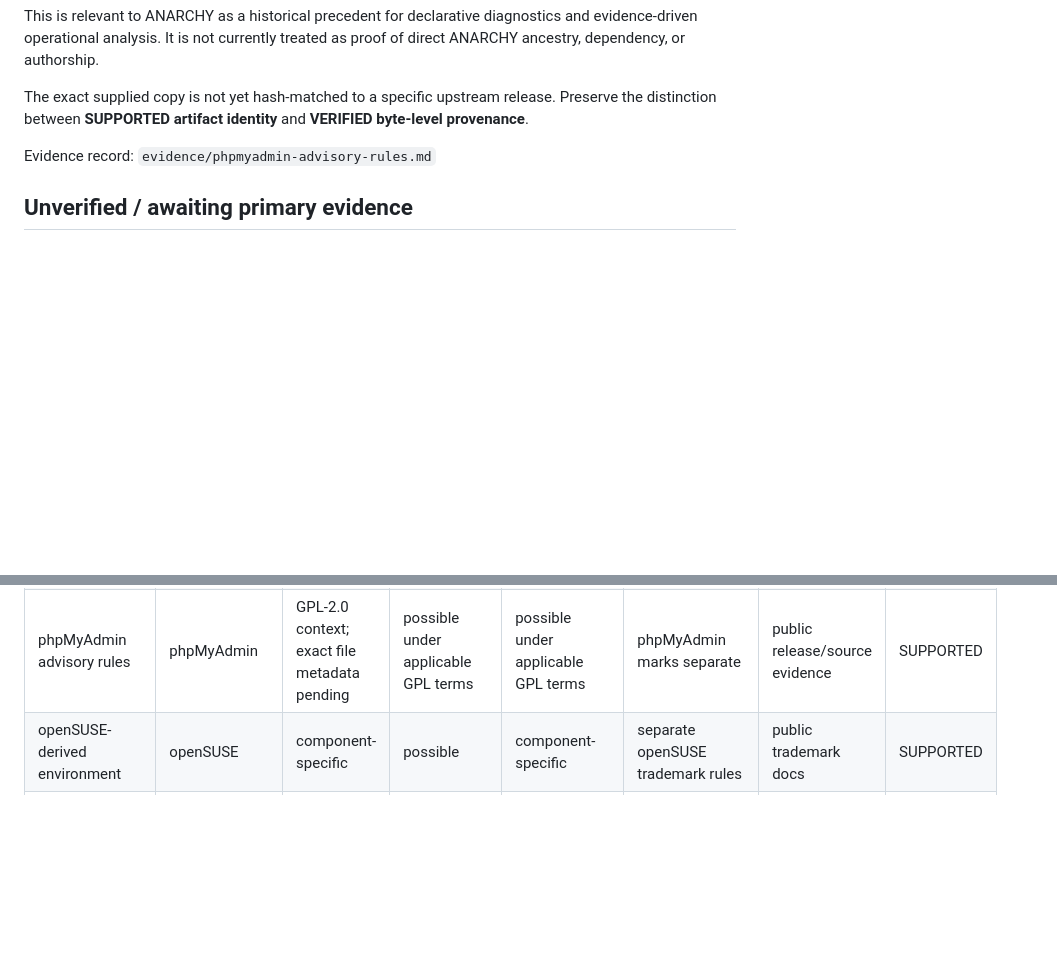
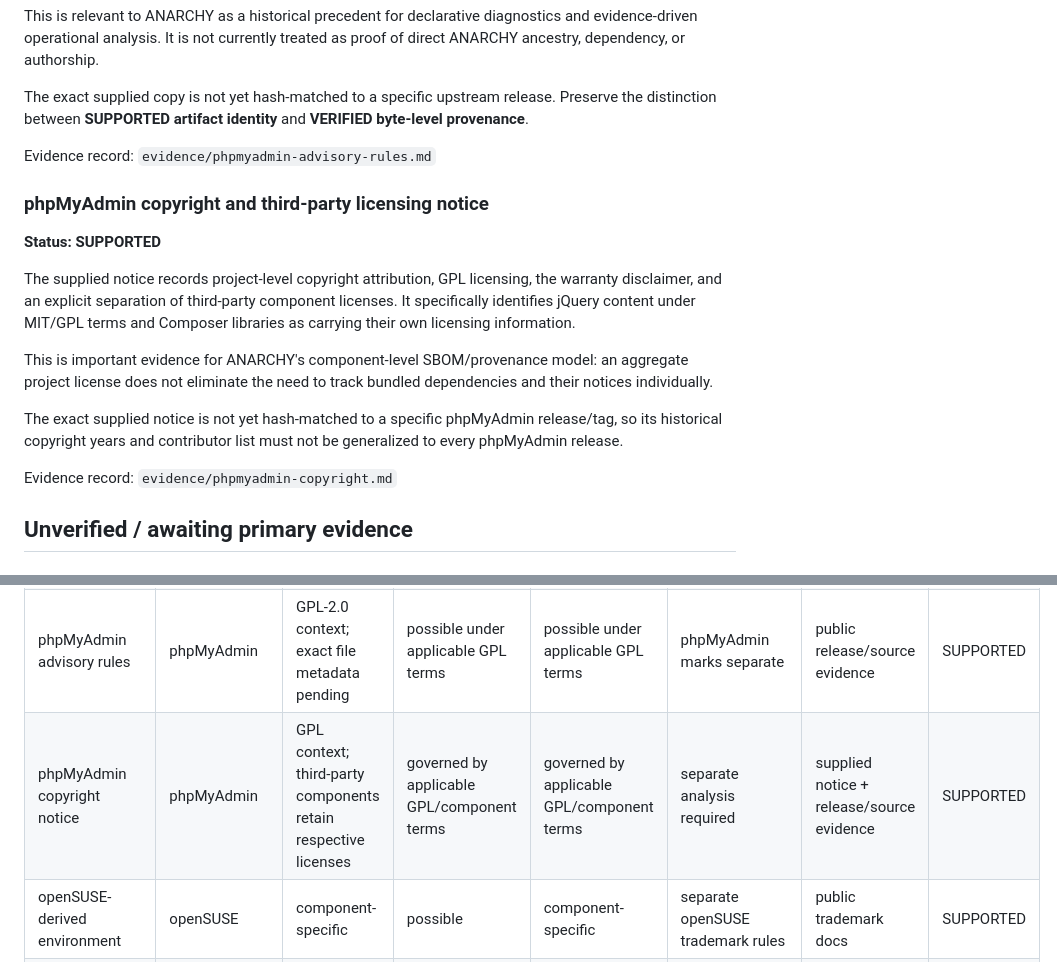
Before and after one commit to GeneXisD/ANARCHY-Autonomous_Network_Architecture_Resilient_Collaborative_Hierarchical-free_Systems, a Markdown page: docs/licensing/evidence-status.md, 2 parts joined by grey strips. Rendered like a GitHub page; blank space fills up the shorter version.

Commit message:
docs: add phpMyAdmin copyright evidence to licensing matrix

```diff
--- a/docs/licensing/evidence-status.md
+++ b/docs/licensing/evidence-status.md
@@ -33,6 +33,18 @@ This is relevant to ANARCHY as a historical precedent for declarative diagnostic
 The exact supplied copy is not yet hash-matched to a specific upstream release. Preserve the distinction between **SUPPORTED artifact identity** and **VERIFIED byte-level provenance**.
 
 Evidence record: `evidence/phpmyadmin-advisory-rules.md`
+
+### phpMyAdmin copyright and third-party licensing notice
+
+**Status: SUPPORTED**
+
+The supplied notice records project-level copyright attribution, GPL licensing, the warranty disclaimer, and an explicit separation of third-party component licenses. It specifically identifies jQuery content under MIT/GPL terms and Composer libraries as carrying their own licensing information.
+
+This is important evidence for ANARCHY's component-level SBOM/provenance model: an aggregate project license does not eliminate the need to track bundled dependencies and their notices individually.
+
+The exact supplied notice is not yet hash-matched to a specific phpMyAdmin release/tag, so its historical copyright years and contributor list must not be generalized to every phpMyAdmin release.
+
+Evidence record: `evidence/phpmyadmin-copyright.md`
 
 ## Unverified / awaiting primary evidence
 
@@ -90,6 +102,7 @@ A component can be legally modifiable under its copyright license while still re
 | XAMPP build model | ApacheFriends | component-specific | possible | component-specific | Apache/XAMPP marks separate | public project docs | SUPPORTED |
 | PHP component inventory | PHP ecosystem | component-specific | component-specific | component-specific | separate | supplied inventory | SUPPORTED |
 | phpMyAdmin advisory rules | phpMyAdmin | GPL-2.0 context; exact file metadata pending | possible under applicable GPL terms | possible under applicable GPL terms | phpMyAdmin marks separate | public release/source evidence | SUPPORTED |
+| phpMyAdmin copyright notice | phpMyAdmin | GPL context; third-party components retain respective licenses | governed by applicable GPL/component terms | governed by applicable GPL/component terms | separate analysis required | supplied notice + release/source evidence | SUPPORTED |
 | openSUSE-derived environment | openSUSE | component-specific | possible | component-specific | separate openSUSE trademark rules | public trademark docs | SUPPORTED |
 | Linux kernel/modules | Linux upstream | GPL obligations | possible | GPL obligations | N/A | policy TBD | SUPPORTED |
 | Apple restore tools | upstream projects | project-specific | possible | project-specific | Apple marks separate | policy TBD | PROPOSED |
```
